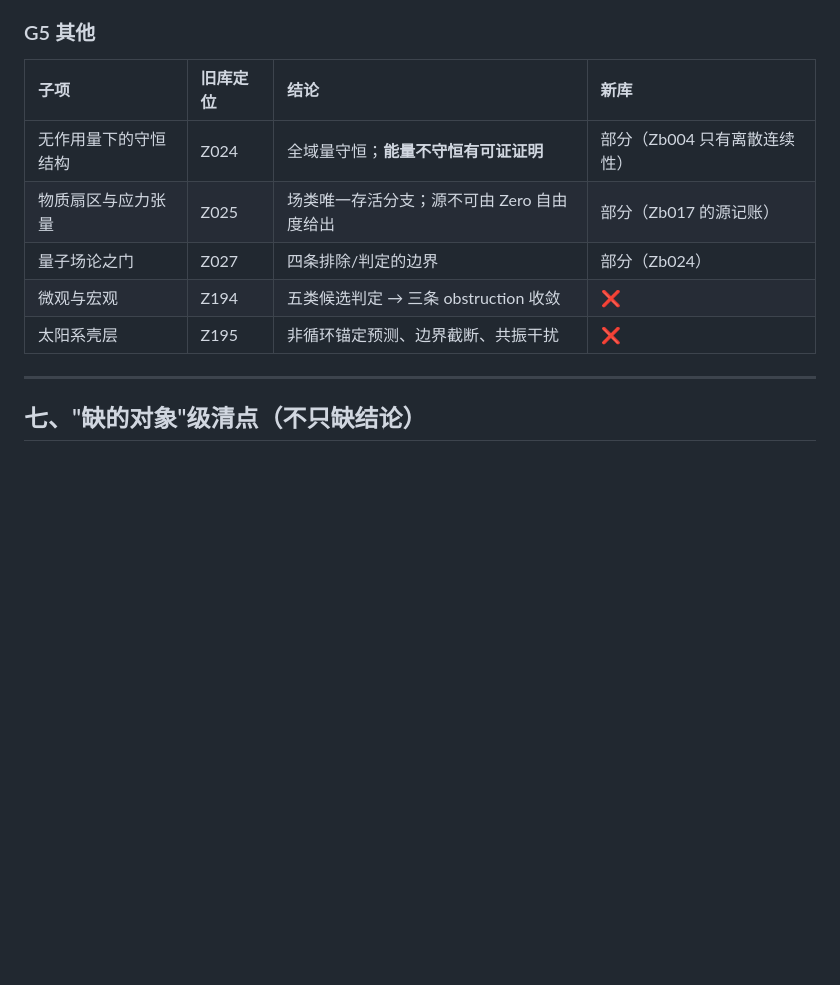
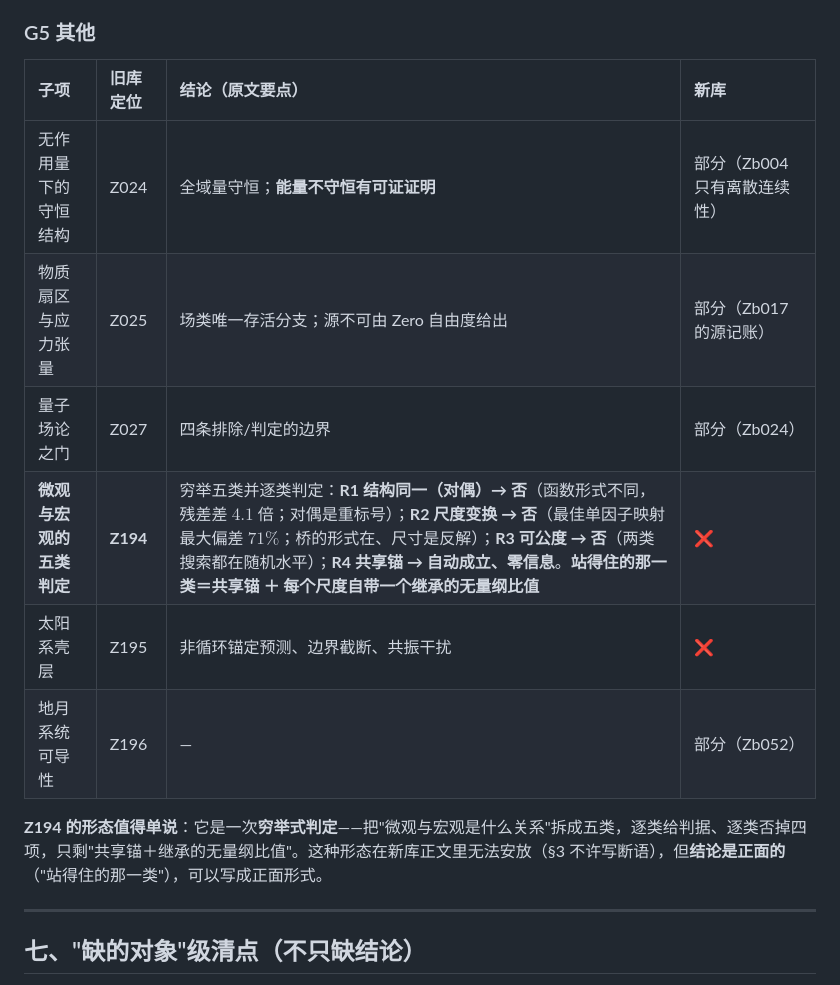
Before and after one commit to sdoygb/Zero, a Markdown page: _staging/缺口台账.md, the part around the change. Rendered like a GitHub page; blank space fills up the shorter version.

Commit message:
缺口台账：补 G5 细节——Z194 的五类穷举判定（R1–R4）及其正面结论

```diff
--- a/_staging/缺口台账.md
+++ b/_staging/缺口台账.md
@@ -141,13 +141,16 @@
 
 ### G5 其他
 
-| 子项 | 旧库定位 | 结论 | 新库 |
+| 子项 | 旧库定位 | 结论（原文要点） | 新库 |
 |:--|:--|:--|:--|
 | 无作用量下的守恒结构 | Z024 | 全域量守恒；**能量不守恒有可证证明** | 部分（Zb004 只有离散连续性） |
 | 物质扇区与应力张量 | Z025 | 场类唯一存活分支；源不可由 Zero 自由度给出 | 部分（Zb017 的源记账） |
 | 量子场论之门 | Z027 | 四条排除/判定的边界 | 部分（Zb024） |
-| 微观与宏观 | Z194 | 五类候选判定 → 三条 obstruction 收敛 | ❌ |
+| **微观与宏观的五类判定** | **Z194** | 穷举五类并逐类判定：**R1 结构同一（对偶）→ 否**（函数形式不同，残差差 $4.1$ 倍；对偶是重标号）；**R2 尺度变换 → 否**（最佳单因子映射最大偏差 $71\%$；桥的形式在、尺寸是反解）；**R3 可公度 → 否**（两类搜索都在随机水平）；**R4 共享锚 → 自动成立、零信息**。**站得住的那一类＝共享锚 ＋ 每个尺度自带一个继承的无量纲比值** | ❌ |
 | 太阳系壳层 | Z195 | 非循环锚定预测、边界截断、共振干扰 | ❌ |
+| 地月系统可导性 | Z196 | — | 部分（Zb052） |
+
+**Z194 的形态值得单说**：它是一次**穷举式判定**——把"微观与宏观是什么关系"拆成五类，逐类给判据、逐类否掉四项，只剩"共享锚＋继承的无量纲比值"。这种形态在新库正文里无法安放（§3 不许写断语），但**结论是正面的**（"站得住的那一类"），可以写成正面形式。
 
 ---
 
```
